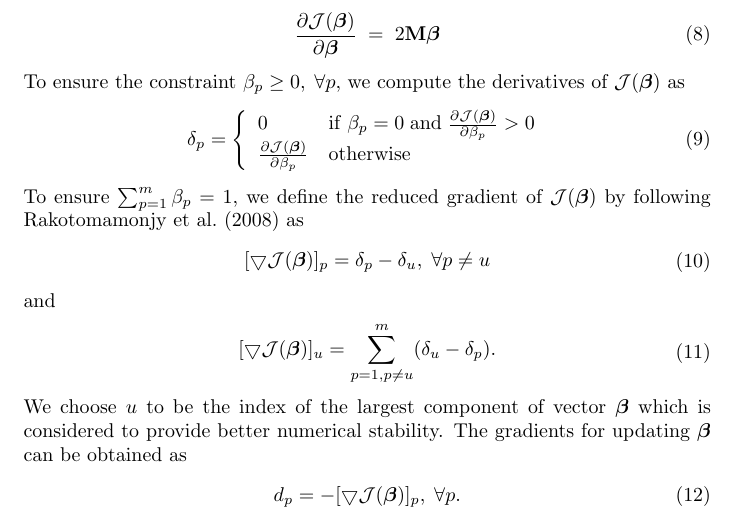
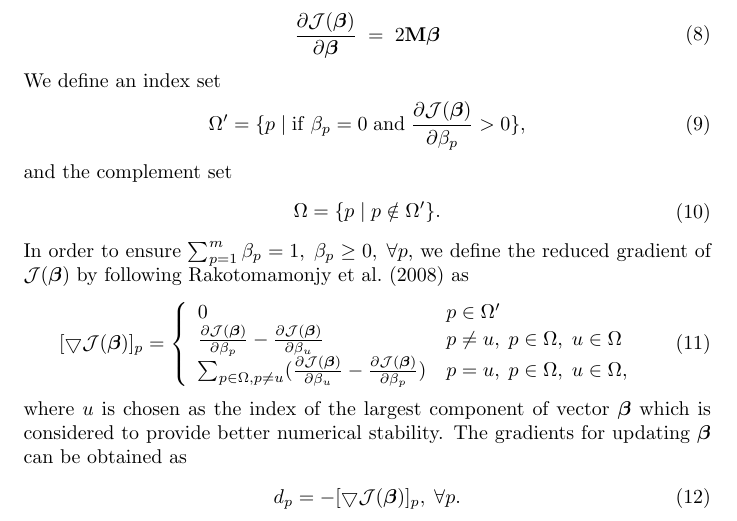
Before and after one commit to liujiyuan13/RGD-demo, a LaTeX document (latex/RGD-demo.tex): part of page 3 of 6, cut so that both start at the same text. Compiled offline with pdfLaTeX.

Commit message:
revise the optimization two in latex and code

```diff
--- a/latex/RGD-demo.tex
+++ b/latex/RGD-demo.tex
@@ -160,30 +160,30 @@ At the same time, $\mathcal{J}(\boldsymbol{\beta})$ is differentiable, and
 		\frac{\partial \mathcal{J}(\boldsymbol{\beta})}{\partial \boldsymbol{\beta}}\; =\; 2\mathbf{M}\boldsymbol{\beta}
 	\end{split}
 \end{equation}
-To ensure the constraint $\beta_p \geq 0,\; \forall p$, we compute the derivatives of $\mathcal{J}(\boldsymbol{\beta})$ as
+We define an index set
 \begin{equation}
 	\begin{split}
-		\delta_p = \left\{
+		\Omega' = \{p\; |\; \mathrm{if}\; \beta_p=0\; \mathrm{and}\; \frac{\partial \mathcal{J}(\boldsymbol{\beta})}{\partial \beta_p} > 0\},
+	\end{split}
+\end{equation}
+and the complement set
+\begin{equation}
+	\begin{split}
+		\Omega = \{p\; |\; p \notin \Omega'\}.
+	\end{split}
+\end{equation}
+In order to ensure $\sum_{p=1}^m \beta_p = 1,\;\beta_p \geq 0,\; \forall p$, we define the reduced gradient of $\mathcal{J}(\boldsymbol{\beta})$ by following \cite{rakotomamonjy2008simplemkl} as
+\begin{equation}\label{eq:gradient}
+	\begin{split}
+		[\bigtriangledown \mathcal{J}(\boldsymbol{\beta})]_p = \left\{
 			\begin{array}{ll}
-			0	&	\mathrm{if}\; \beta_p=0\; \mathrm{and}\; \frac{\partial \mathcal{J}(\boldsymbol{\beta})}{\partial \beta_p} > 0\\
-			\frac{\partial \mathcal{J}(\boldsymbol{\beta})}{\partial \beta_p}  &  \mathrm{otherwise}
+			0	&	p\in \Omega' \\
+			\frac{\partial \mathcal{J}(\boldsymbol{\beta})}{\partial \beta_p} - \frac{\partial \mathcal{J}(\boldsymbol{\beta})}{\partial \beta_u}  &  p\neq u,\; p\in \Omega,\; u\in \Omega\\
+			\sum_{p\in \Omega,p\neq u} (\frac{\partial \mathcal{J}(\boldsymbol{\beta})}{\partial \beta_u} - \frac{\partial \mathcal{J}(\boldsymbol{\beta})}{\partial \beta_p}) & p=u, \; p\in \Omega,\; u\in \Omega,
 			\end{array} \right.
 	\end{split}
 \end{equation}
-To ensure $\sum_{p=1}^m \beta_p = 1$, we define the reduced gradient of $\mathcal{J}(\boldsymbol{\beta})$ by following \cite{rakotomamonjy2008simplemkl} as
-\begin{equation}\label{eq:p_derivative_two}
-	\begin{split}
-		[\bigtriangledown \mathcal{J}(\boldsymbol{\beta})]_p = \delta_p - \delta_u,\; \forall p \neq u
-	\end{split}
-\end{equation}
-and
-\begin{equation}\label{eq:u_derivative_two}
-	\begin{split}
-		[\bigtriangledown \mathcal{J}(\boldsymbol{\beta})]_u = \sum_{p=1,p\neq u}^m (\delta_u - \delta_p).
-	\end{split}
-\end{equation}
-
-We choose $u$ to be the index of the largest component of vector $\boldsymbol{\beta}$ which is considered to provide better numerical stability.
+where $u$ is chosen as the index of the largest component of vector $\boldsymbol{\beta}$ which is considered to provide better numerical stability.
 The gradients for updating $\boldsymbol{\beta}$ can be obtained as
 \begin{equation}\label{eq:gradient_two}
 	\begin{split}
```
Also changed, not shown: code/RGD_demo_2.m (+20 -7 lines), code/comparison_proteinFold.eps, code/obj_proteinFold.eps, latex/RGD-demo.pdf, latex/fig/comparison_proteinFold-crop.pdf, latex/fig/obj_proteinFold-crop.pdf.
